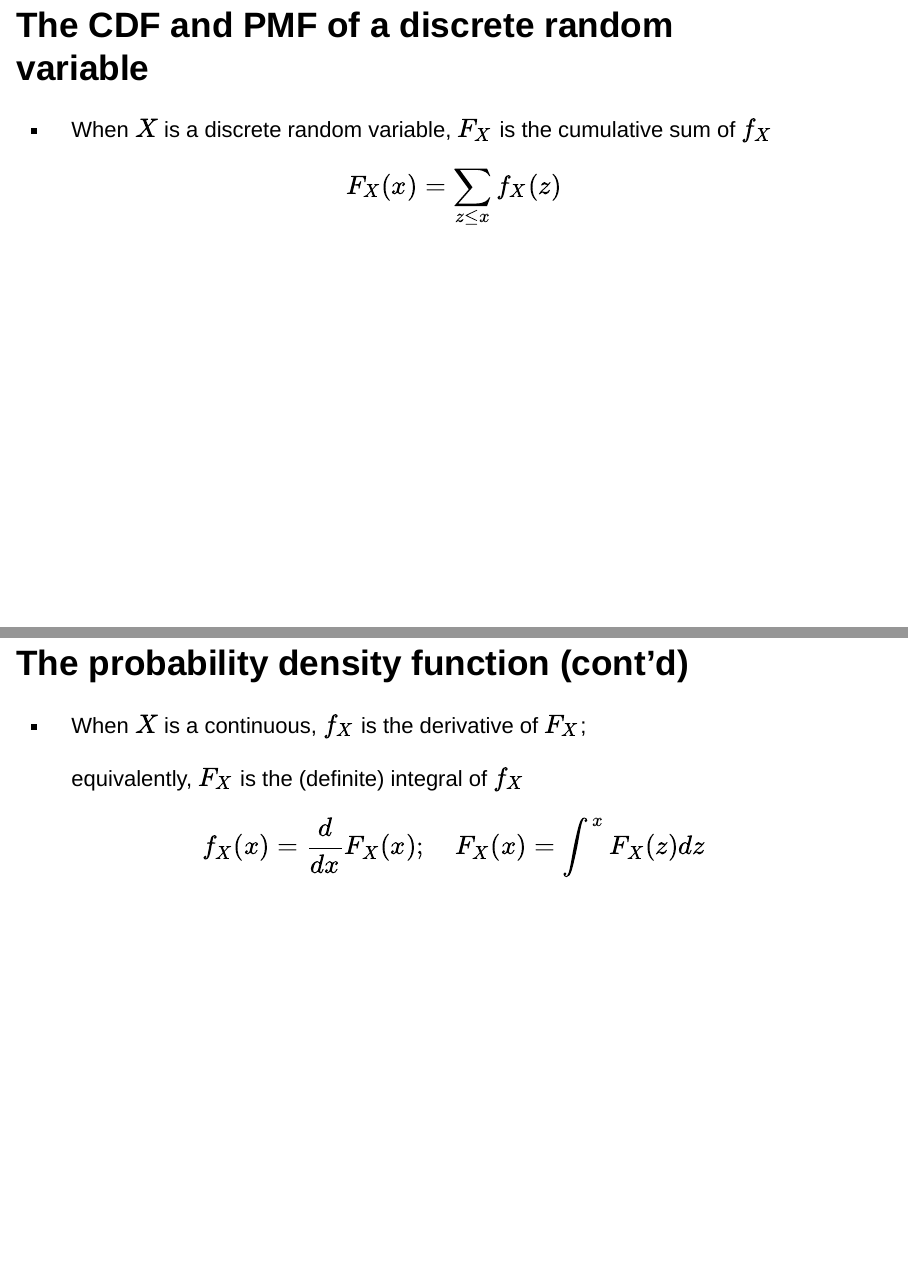
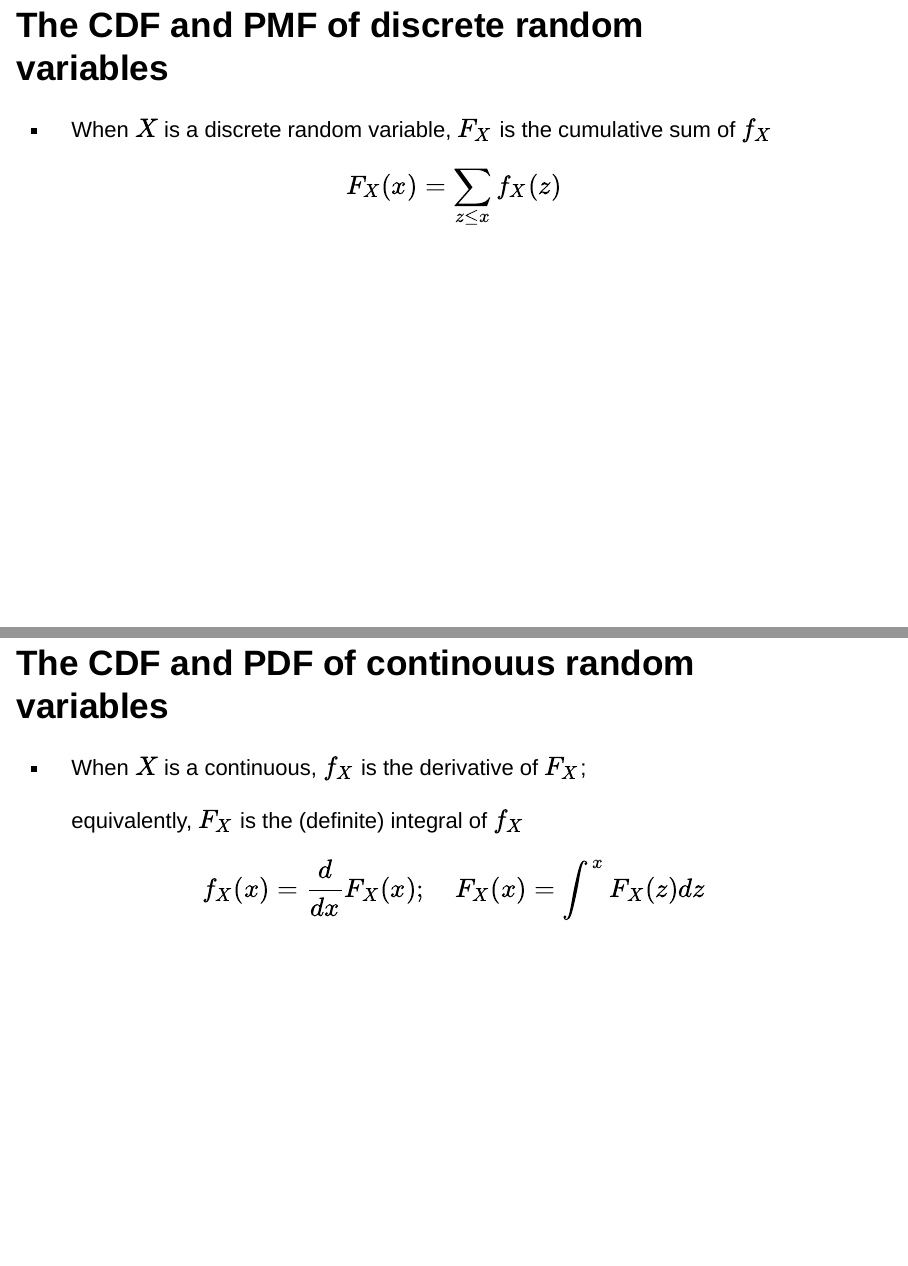
Before and after one commit to jspbag/RHUL-EC2203-distributions, an R Markdown document (index.Rmd): pages 8 and 11 of 17, joined at a grey line. Rendered offline with R 4.5, knitr and Pandoc, with nearby package versions; drawn as Slidy slides in place of the format the file asks for.

Commit message:
Updated slides

```diff
--- a/index.Rmd
+++ b/index.Rmd
@@ -95,7 +95,7 @@ Based on Stock and Watson, ch. 2
 
   a **positive**, **increasing** function of $x$ that take on values between 0 and 1
 
-## The CDF and PMF of a discrete random variable
+## The CDF and PMF of discrete random variables
 
 - When $X$ is a discrete random variable, $F_X$ is the cumulative sum of $f_X$
 
@@ -126,7 +126,7 @@ Based on Stock and Watson, ch. 2
 
   hence, the total area under the PDF $f_X(x)$ is 1.
 
-## The probability density function (cont'd)
+## The CDF and PDF of continouus random variables
 
 - When $X$ is a continuous, $f_X$ is the derivative of $F_X$;
 
```
Also changed, not shown: index.html.
